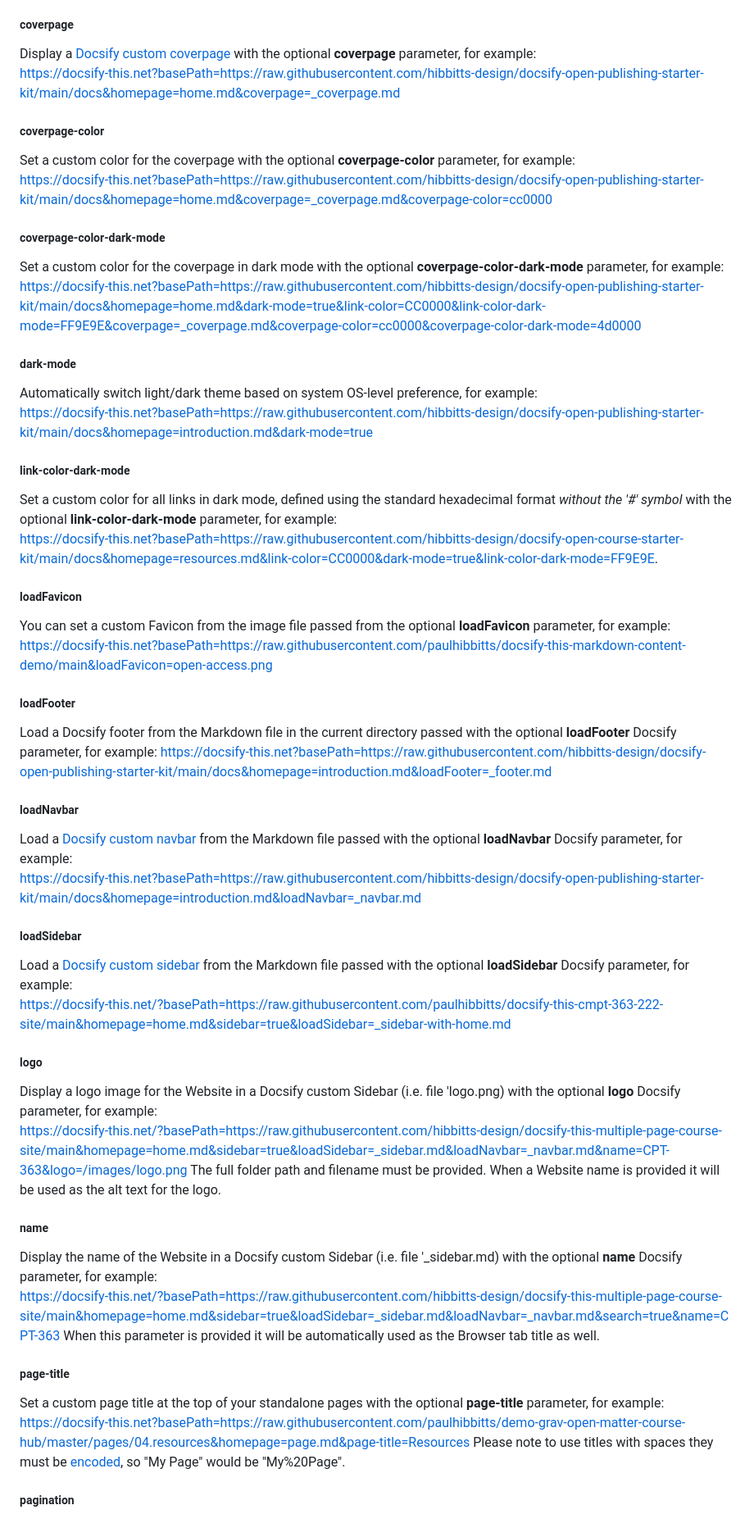
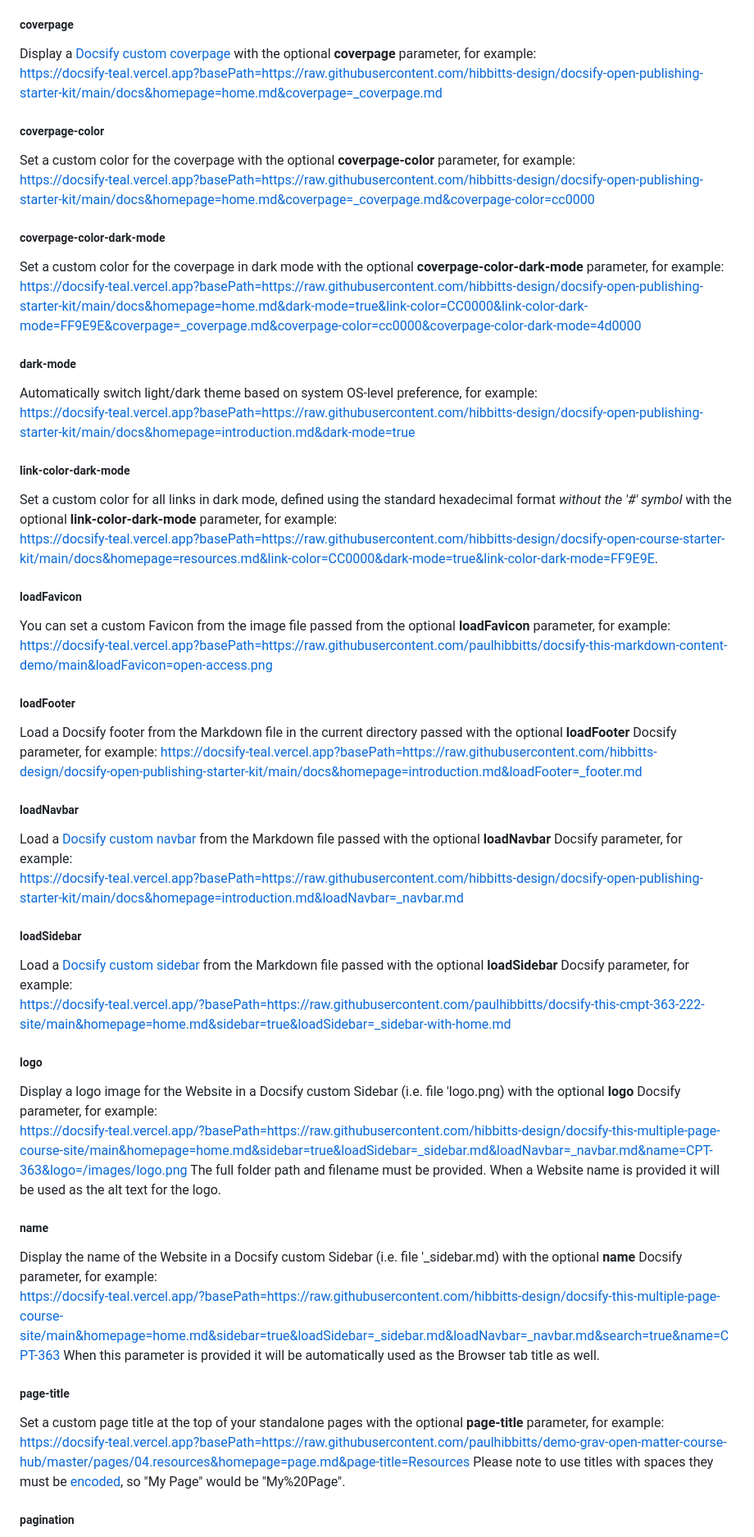
Before and after one commit to LIGMATV/Docsify-Teal, a Markdown page: docs/README.md, the part around one of its changes. Shown at 82% size. Drawn GitHub-style.

```diff
--- a/docs/README.md
+++ b/docs/README.md
@@ -612,51 +612,51 @@ The following additional URL parameters are also available for use in Docsify-Th
 
 ##### coverpage
 Display a [Docsify custom coverpage](https://docsify.js.org/#/configuration?id=coverpage) with the optional **coverpage** parameter, for example:
-https://docsify-this.net?basePath=https://raw.githubusercontent.com/hibbitts-design/docsify-open-publishing-starter-kit/main/docs&homepage=home.md&coverpage=_coverpage.md
+https://docsify-teal.vercel.app?basePath=https://raw.githubusercontent.com/hibbitts-design/docsify-open-publishing-starter-kit/main/docs&homepage=home.md&coverpage=_coverpage.md
 
 ##### coverpage-color
 Set a custom color for the coverpage with the optional **coverpage-color** parameter, for example:
-https://docsify-this.net?basePath=https://raw.githubusercontent.com/hibbitts-design/docsify-open-publishing-starter-kit/main/docs&homepage=home.md&coverpage=_coverpage.md&coverpage-color=cc0000
+https://docsify-teal.vercel.app?basePath=https://raw.githubusercontent.com/hibbitts-design/docsify-open-publishing-starter-kit/main/docs&homepage=home.md&coverpage=_coverpage.md&coverpage-color=cc0000
 
 ##### coverpage-color-dark-mode
 Set a custom color for the coverpage in dark mode with the optional **coverpage-color-dark-mode** parameter, for example:
-https://docsify-this.net?basePath=https://raw.githubusercontent.com/hibbitts-design/docsify-open-publishing-starter-kit/main/docs&homepage=home.md&dark-mode=true&link-color=CC0000&link-color-dark-mode=FF9E9E&coverpage=_coverpage.md&coverpage-color=cc0000&coverpage-color-dark-mode=4d0000
+https://docsify-teal.vercel.app?basePath=https://raw.githubusercontent.com/hibbitts-design/docsify-open-publishing-starter-kit/main/docs&homepage=home.md&dark-mode=true&link-color=CC0000&link-color-dark-mode=FF9E9E&coverpage=_coverpage.md&coverpage-color=cc0000&coverpage-color-dark-mode=4d0000
 
 ##### dark-mode
 Automatically switch light/dark theme based on system OS-level preference, for example:
-https://docsify-this.net?basePath=https://raw.githubusercontent.com/hibbitts-design/docsify-open-publishing-starter-kit/main/docs&homepage=introduction.md&dark-mode=true
+https://docsify-teal.vercel.app?basePath=https://raw.githubusercontent.com/hibbitts-design/docsify-open-publishing-starter-kit/main/docs&homepage=introduction.md&dark-mode=true
 
 ##### link-color-dark-mode
 Set a custom color for all links in dark mode, defined using the standard hexadecimal format _without the '#' symbol_ with the optional **link-color-dark-mode** parameter, for example:
-https://docsify-this.net?basePath=https://raw.githubusercontent.com/hibbitts-design/docsify-open-course-starter-kit/main/docs&homepage=resources.md&link-color=CC0000&dark-mode=true&link-color-dark-mode=FF9E9E.
+https://docsify-teal.vercel.app?basePath=https://raw.githubusercontent.com/hibbitts-design/docsify-open-course-starter-kit/main/docs&homepage=resources.md&link-color=CC0000&dark-mode=true&link-color-dark-mode=FF9E9E.
 
 ##### loadFavicon
 You can set a custom Favicon from the image file passed from the optional **loadFavicon** parameter, for example:
-https://docsify-this.net?basePath=https://raw.githubusercontent.com/paulhibbitts/docsify-this-markdown-content-demo/main&loadFavicon=open-access.png
+https://docsify-teal.vercel.app?basePath=https://raw.githubusercontent.com/paulhibbitts/docsify-this-markdown-content-demo/main&loadFavicon=open-access.png
 
 ##### loadFooter
 Load a Docsify footer from the Markdown file in the current directory passed with the optional **loadFooter** Docsify parameter, for example:
-https://docsify-this.net?basePath=https://raw.githubusercontent.com/hibbitts-design/docsify-open-publishing-starter-kit/main/docs&homepage=introduction.md&loadFooter=_footer.md
+https://docsify-teal.vercel.app?basePath=https://raw.githubusercontent.com/hibbitts-design/docsify-open-publishing-starter-kit/main/docs&homepage=introduction.md&loadFooter=_footer.md
 
 ##### loadNavbar
 Load a [Docsify custom navbar](https://docsify.js.org/#/custom-navbar?id=custom-navbar) from the Markdown file passed with the optional **loadNavbar** Docsify parameter, for example:
-https://docsify-this.net?basePath=https://raw.githubusercontent.com/hibbitts-design/docsify-open-publishing-starter-kit/main/docs&homepage=introduction.md&loadNavbar=_navbar.md
+https://docsify-teal.vercel.app?basePath=https://raw.githubusercontent.com/hibbitts-design/docsify-open-publishing-starter-kit/main/docs&homepage=introduction.md&loadNavbar=_navbar.md
 
 ##### loadSidebar
 Load a [Docsify custom sidebar](https://docsify.js.org/#/more-pages?id=sidebar) from the Markdown file passed with the optional **loadSidebar** Docsify parameter, for example:
-https://docsify-this.net/?basePath=https://raw.githubusercontent.com/paulhibbitts/docsify-this-cmpt-363-222-site/main&homepage=home.md&sidebar=true&loadSidebar=_sidebar-with-home.md
+https://docsify-teal.vercel.app/?basePath=https://raw.githubusercontent.com/paulhibbitts/docsify-this-cmpt-363-222-site/main&homepage=home.md&sidebar=true&loadSidebar=_sidebar-with-home.md
 
 ##### logo
 Display a logo image for the Website in a Docsify custom Sidebar (i.e. file 'logo.png) with the optional **logo** Docsify parameter, for example:
-https://docsify-this.net/?basePath=https://raw.githubusercontent.com/hibbitts-design/docsify-this-multiple-page-course-site/main&homepage=home.md&sidebar=true&loadSidebar=_sidebar.md&loadNavbar=_navbar.md&name=CPT-363&logo=/images/logo.png The full folder path and filename must be provided. When a Website name is provided it will be used as the alt text for the logo.
+https://docsify-teal.vercel.app/?basePath=https://raw.githubusercontent.com/hibbitts-design/docsify-this-multiple-page-course-site/main&homepage=home.md&sidebar=true&loadSidebar=_sidebar.md&loadNavbar=_navbar.md&name=CPT-363&logo=/images/logo.png The full folder path and filename must be provided. When a Website name is provided it will be used as the alt text for the logo.
 
 ##### name
 Display the name of the Website in a Docsify custom Sidebar (i.e. file '_sidebar.md) with the optional **name** Docsify parameter, for example:
-https://docsify-this.net/?basePath=https://raw.githubusercontent.com/hibbitts-design/docsify-this-multiple-page-course-site/main&homepage=home.md&sidebar=true&loadSidebar=_sidebar.md&loadNavbar=_navbar.md&search=true&name=CPT-363  When this parameter is provided it will be automatically used as the Browser tab title as well.
+https://docsify-teal.vercel.app/?basePath=https://raw.githubusercontent.com/hibbitts-design/docsify-this-multiple-page-course-site/main&homepage=home.md&sidebar=true&loadSidebar=_sidebar.md&loadNavbar=_navbar.md&search=true&name=CPT-363  When this parameter is provided it will be automatically used as the Browser tab title as well.
 
 ##### page-title
 Set a custom page title at the top of your standalone pages with the optional **page-title** parameter, for example:
-https://docsify-this.net?basePath=https://raw.githubusercontent.com/paulhibbitts/demo-grav-open-matter-course-hub/master/pages/04.resources&homepage=page.md&page-title=Resources Please note to use titles with spaces they must be [encoded](https://meyerweb.com/eric/tools/dencoder/), so "My Page" would be "My%20Page".
+https://docsify-teal.vercel.app?basePath=https://raw.githubusercontent.com/paulhibbitts/demo-grav-open-matter-course-hub/master/pages/04.resources&homepage=page.md&page-title=Resources Please note to use titles with spaces they must be [encoded](https://meyerweb.com/eric/tools/dencoder/), so "My Page" would be "My%20Page".
 
 ##### pagination
 Display Pagination buttons in page content area (Docsify custom Sidebar required) with the optional **pagination** parameter, for example:
```
Also changed, not shown: other parts of docs/README.md (+102 -102 lines).
